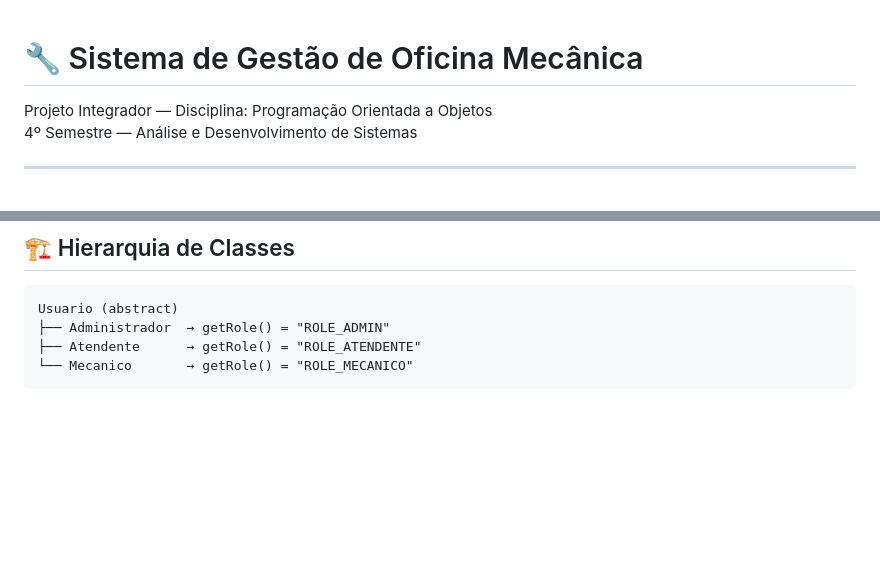
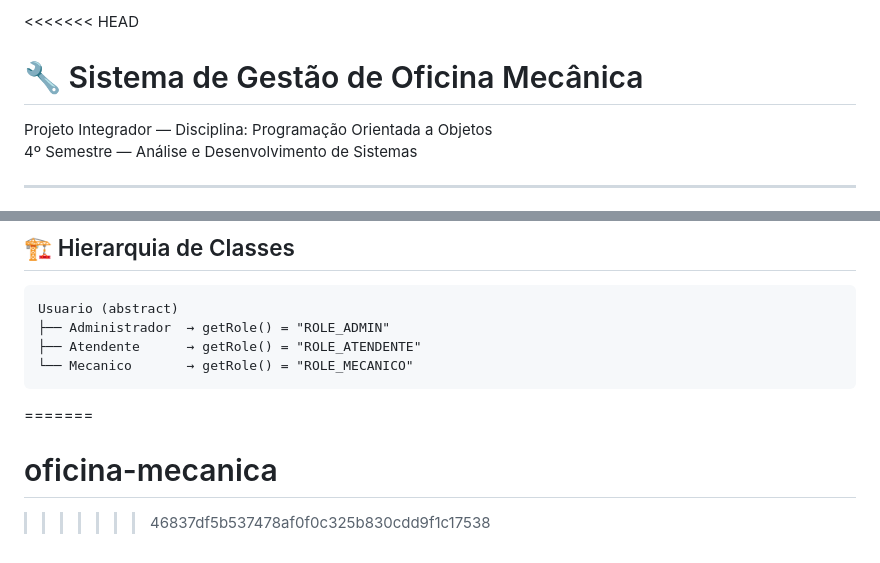
Before and after one commit to ialemoreira-hub/oficina-mecanica, a Markdown page: README.md, 2 parts joined by grey strips. Rendered like a GitHub page; blank space fills up the shorter version.

````diff
--- a/README.md
+++ b/README.md
@@ -1,3 +1,4 @@
+<<<<<<< HEAD
 # 🔧 Sistema de Gestão de Oficina Mecânica
 
 Projeto Integrador — Disciplina: Programação Orientada a Objetos
@@ -130,3 +131,6 @@ Usuario (abstract)
 ├── Atendente      → getRole() = "ROLE_ATENDENTE"
 └── Mecanico       → getRole() = "ROLE_MECANICO"
 ```
+=======
+# oficina-mecanica
+>>>>>>> 46837df5b537478af0f0c325b830cdd9f1c17538
````
